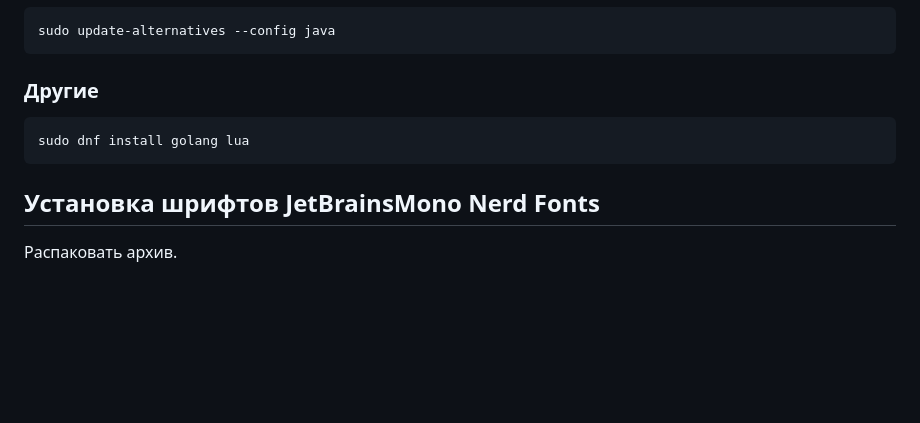
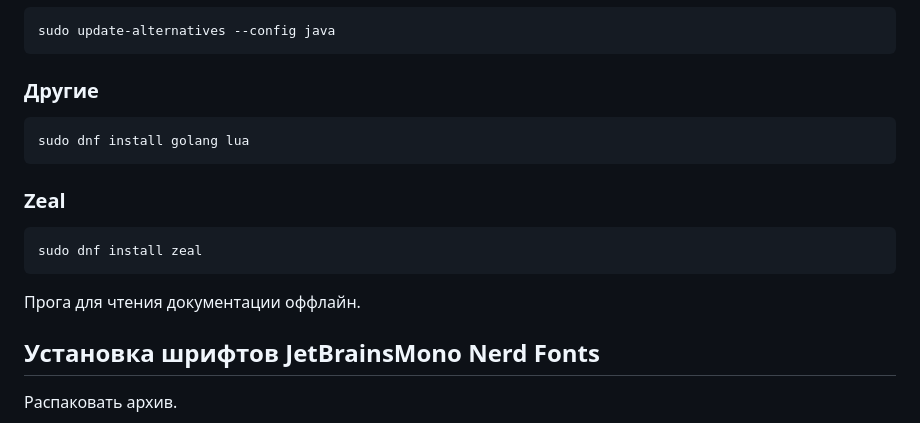
Before and after one commit to moskalenko2k24/dotfiles, a Markdown page: fedora-packages.md, the part around the change. GitHub-like rendering; blank space fills up the shorter version.

Commit message:
Add Zeal

````diff
--- a/fedora-packages.md
+++ b/fedora-packages.md
@@ -83,6 +83,14 @@ sudo update-alternatives --config java
 sudo dnf install golang lua
 ```
 
+### Zeal
+```bash
+sudo dnf install zeal
+```
+
+Прога для чтения документации оффлайн.
+
+
 ## Установка шрифтов JetBrainsMono Nerd Fonts
 
 Распаковать архив.
````
